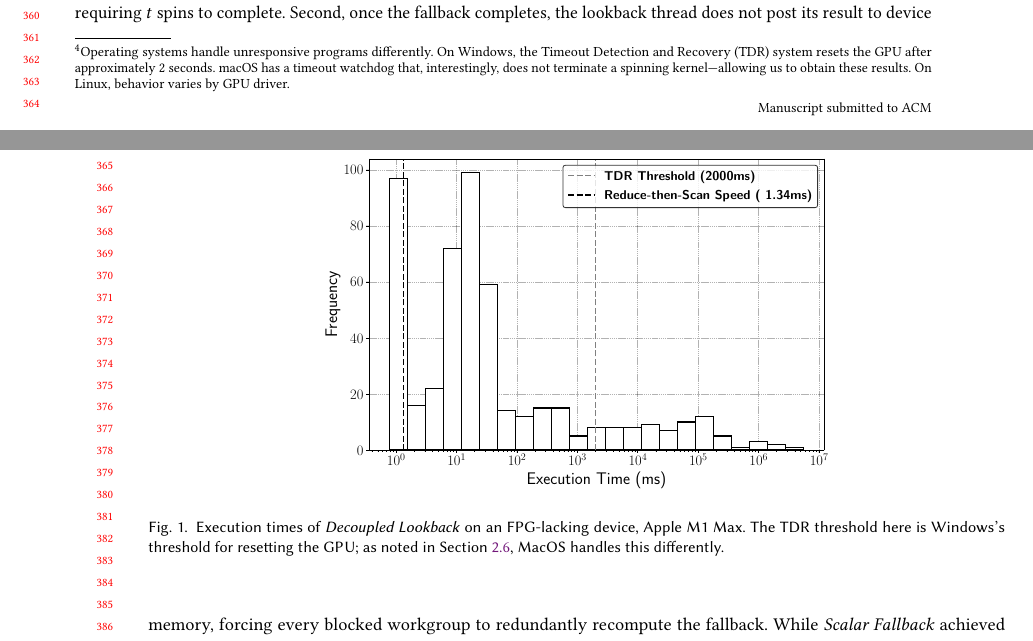
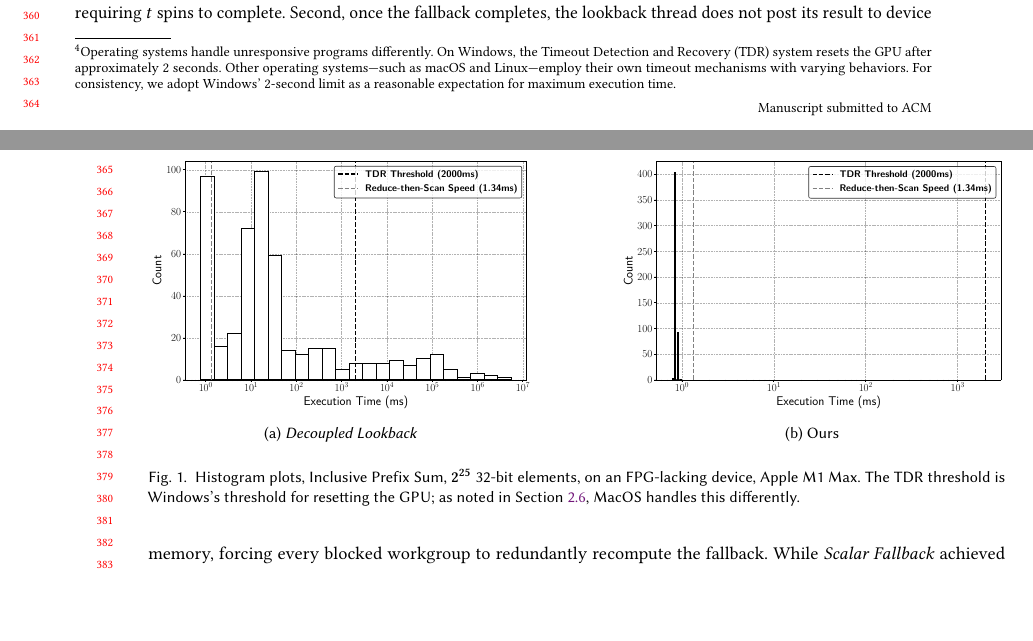
Before and after one commit to b0nes164/Decoupled-Fallback-Paper, a LaTeX paper (paper.tex): two parts of pages 7 and 8 of 22, joined at a grey line, cut so that both start at the same text, the shorter picture padded with empty space. Compiled offline with pdfLaTeX.

Commit message:
Add comparison graph (slam dunk). Loosen TDR language.

```diff
--- a/paper.tex
+++ b/paper.tex
@@ -257,11 +257,22 @@ Thus, by dynamically acquiring IDs through atomics, \emph{Chained Scan} shifts i
 \end{table}
 
 \subsection{Why is Reliance on Forward-Progress Guarantees a Portability Problem?}
-The absence of FPG in key hardware segments poses a critical challenge for developers. Our testing (Figure~\ref{fig:dist}) shows that, at best, running \emph{Chained Scan} without FPG results in performance worse than \emph{Reduce-then-Scan}, and frequently triggers \emph{Timeout Device Recovery}\label{sec:tdr}\footnote{Operating systems handle unresponsive programs differently. On Windows, the Timeout Detection and Recovery (TDR) system resets the GPU after approximately 2 seconds. macOS has a timeout watchdog that, interestingly, does not terminate a spinning kernel---allowing us to obtain these results. On Linux, behavior varies by GPU driver.} (TDR), crashing the program.
+The absence of FPG in key hardware segments poses a critical challenge for developers. Our testing (Figure~\ref{fig:dist}) shows that, at best, running \emph{Chained Scan} without FPG results in performance worse than \emph{Reduce-then-Scan}, and frequently triggers \emph{Timeout Device Recovery}\label{sec:tdr}\footnote{Operating systems handle unresponsive programs differently. On Windows, the Timeout Detection and Recovery (TDR) system resets the GPU after approximately 2 seconds. Other operating systems---such as macOS and Linux---employ their own timeout mechanisms with varying behaviors. For consistency, we adopt Windows’ 2-second limit as a reasonable expectation for maximum execution time.} (TDR), crashing the program.
 \begin{figure}
   \centering
-  \includegraphics[width=0.6\linewidth]{graphics/dist.pdf}
-  \caption{Execution times of \emph{Decoupled Lookback} on an FPG-lacking device, Apple M1 Max. The TDR threshold here is Windows's threshold for resetting the GPU\@; as noted in Section~\ref{sec:tdr}, MacOS handles this differently.\label{fig:dist}}
+  \begin{subfigure}[b]{0.45\linewidth}
+    \includegraphics[width=\linewidth]{graphics/decoupled_lookback.pdf}
+    \caption{\emph{Decoupled Lookback}}
+    \label{fig:decoupled}
+  \end{subfigure}
+  \hfill
+  \begin{subfigure}[b]{0.45\linewidth}
+    \includegraphics[width=\linewidth]{graphics/ours.pdf}
+    \caption{Ours}
+    \label{fig:ours}
+  \end{subfigure}
+  \caption{Histogram plots, Inclusive Prefix Sum, $\mathbf{2^{25}}$ 32-bit elements, on an FPG-lacking device, Apple M1 Max. The TDR threshold is Windows's threshold for resetting the GPU\@; as noted in Section~\ref{sec:tdr}, MacOS handles this differently.}
+  \label{fig:dist}
 \end{figure}
 Exacerbating this issue, no major graphics API provides a mechanism to query FPG support. This lack of transparency forces developers to design algorithms without knowing whether critical guarantees are available on the target hardware. In shader environments, where cross-platform portability is essential, this uncertainty compels a fallback to older, less efficient strategies like \emph{Reduce-then-Scan}, sacrificing performance for broader compatibility.
 
```
Also changed, not shown: graphics/decoupled_lookback.pdf (added), graphics/dist.pdf (deleted), graphics/ours.pdf (added), paper.tex (2 more changed lines).
